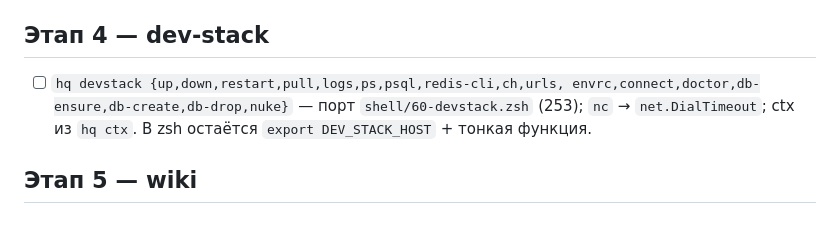
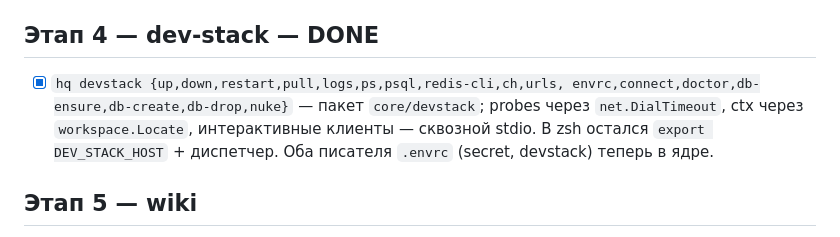
Before and after one commit to Gerc0g/dotfiles, a Markdown page: docs/go-migration.md, the part around the change. Rendered like a GitHub page.

Commit message:
docs(migration): этап 4 закрыт

```diff
--- a/docs/go-migration.md
+++ b/docs/go-migration.md
@@ -64,12 +64,14 @@
       добавлены исключения `!core/secret/`.
 - [ ] Единый писатель `.envrc` — закрыть на этапе 4 (devstack).
 
-## Этап 4 — dev-stack
+## Этап 4 — dev-stack — DONE
 
-- [ ] `hq devstack {up,down,restart,pull,logs,ps,psql,redis-cli,ch,urls,
-      envrc,connect,doctor,db-ensure,db-create,db-drop,nuke}` — порт
-      `shell/60-devstack.zsh` (253); `nc` → `net.DialTimeout`; ctx из
-      `hq ctx`. В zsh остаётся `export DEV_STACK_HOST` + тонкая функция.
+- [x] `hq devstack {up,down,restart,pull,logs,ps,psql,redis-cli,ch,urls,
+      envrc,connect,doctor,db-ensure,db-create,db-drop,nuke}` — пакет
+      `core/devstack`; probes через `net.DialTimeout`, ctx через
+      `workspace.Locate`, интерактивные клиенты — сквозной stdio.
+      В zsh остался `export DEV_STACK_HOST` + диспетчер. Оба писателя
+      `.envrc` (secret, devstack) теперь в ядре.
 
 ## Этап 5 — wiki
 
```
